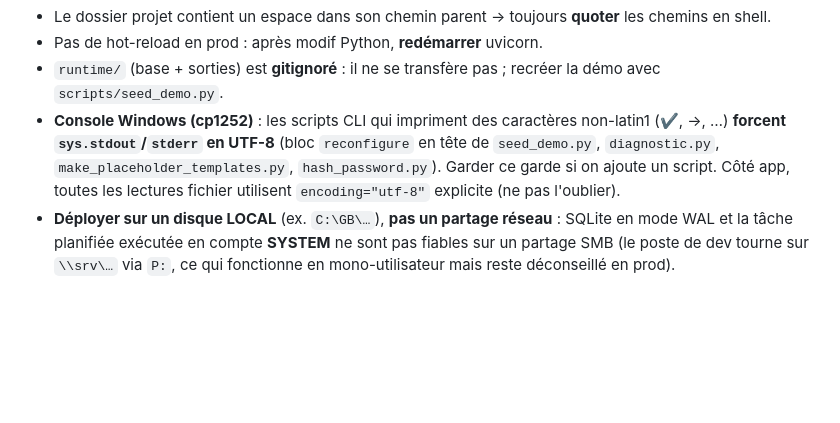
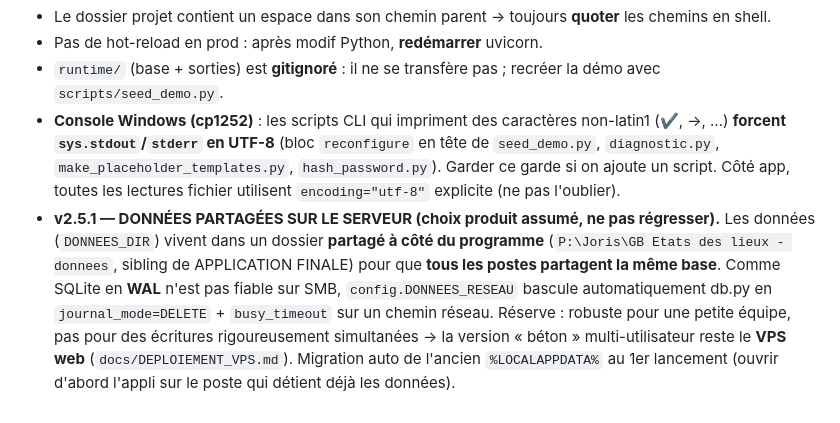
Before and after one commit to joris1512/etat-des-lieux-gb-loc-, a Markdown page: CLAUDE.md, the part around the change. Drawn GitHub-style; blank space fills up the shorter version.

Commit message:
Doc : données partagées sur le serveur (v2.5.1) dans les pièges connus
Co-Authored-By: Claude Fable 5 <noreply@anthropic.com>

```diff
--- a/CLAUDE.md
+++ b/CLAUDE.md
@@ -132,6 +132,11 @@ Routes clés : `/` (UI), `/analyser`, `/generer`, `/generer-revise`, `/telecharg
   **forcent `sys.stdout`/`stderr` en UTF-8** (bloc `reconfigure` en tête de `seed_demo.py`, `diagnostic.py`,
   `make_placeholder_templates.py`, `hash_password.py`). Garder ce garde si on ajoute un script. Côté app,
   toutes les lectures fichier utilisent `encoding="utf-8"` explicite (ne pas l'oublier).
-- **Déployer sur un disque LOCAL** (ex. `C:\GB\…`), **pas un partage réseau** : SQLite en mode WAL et la
-  tâche planifiée exécutée en compte **SYSTEM** ne sont pas fiables sur un partage SMB (le poste de dev
-  tourne sur `\\srv\…` via `P:`, ce qui fonctionne en mono-utilisateur mais reste déconseillé en prod).
+- **v2.5.1 — DONNÉES PARTAGÉES SUR LE SERVEUR (choix produit assumé, ne pas régresser).** Les données
+  (`DONNEES_DIR`) vivent dans un dossier **partagé à côté du programme** (`P:\Joris\GB Etats des lieux -
+  donnees`, sibling de APPLICATION FINALE) pour que **tous les postes partagent la même base**. Comme
+  SQLite en **WAL** n'est pas fiable sur SMB, `config.DONNEES_RESEAU` bascule automatiquement db.py en
+  `journal_mode=DELETE` + `busy_timeout` sur un chemin réseau. Réserve : robuste pour une petite équipe,
+  pas pour des écritures rigoureusement simultanées → la version « béton » multi-utilisateur reste le
+  **VPS web** (`docs/DEPLOIEMENT_VPS.md`). Migration auto de l'ancien `%LOCALAPPDATA%` au 1er lancement
+  (ouvrir d'abord l'appli sur le poste qui détient déjà les données).
```
